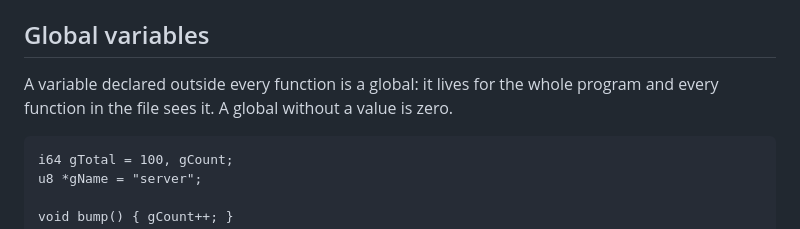
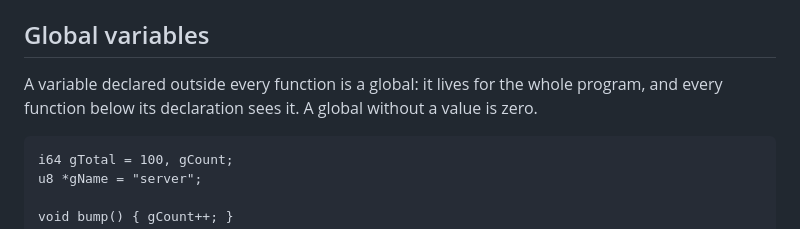
Before and after one commit to ozzenerol/ktm-lang, a Markdown page: docs-src/language/03-variables.md, the part around the change. Drawn GitHub-style.

````diff
--- a/docs-src/language/03-variables.md
+++ b/docs-src/language/03-variables.md
@@ -90,8 +90,8 @@ Write `u8 buf[65536] = {0};` when you need it zeroed.
 
 ## Global variables
 
-A variable declared outside every function is a global: it lives for the whole program and every
-function in the file sees it. A global without a value is zero.
+A variable declared outside every function is a global: it lives for the whole program, and every
+function below its declaration sees it. A global without a value is zero.
 
 ```ktm run
 i64 gTotal = 100, gCount;
````
Also changed, not shown: docs-src/language/01-first-program.md (+3 -2 lines), docs-src/language/07-functions.md (added, +471 -0 lines).
